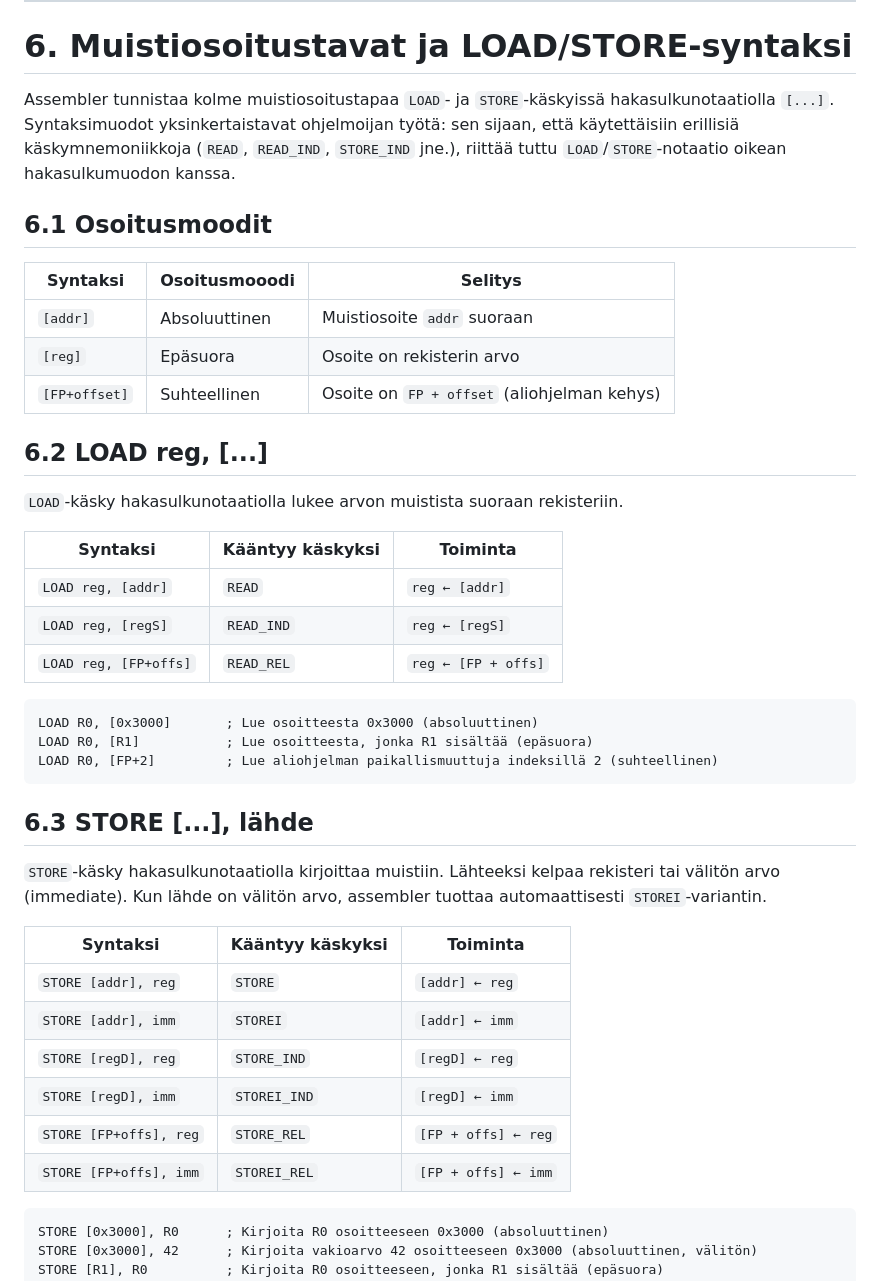
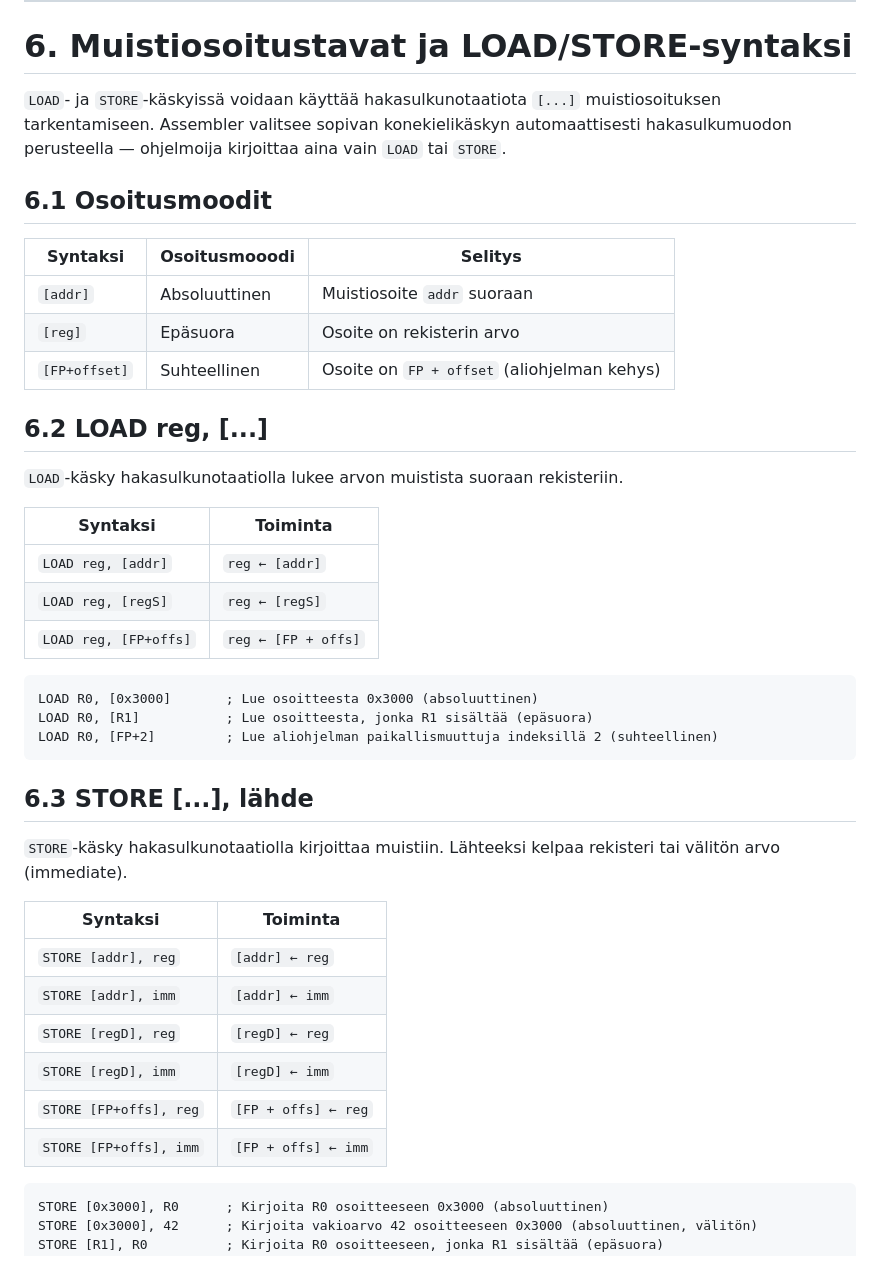
Before and after one commit to superzanttu/kCPU16, a Markdown page: docs/assembler.md, the part around one of its changes. GitHub-like rendering.

Commit message:
Cycle 1336

````diff
--- a/docs/assembler.md
+++ b/docs/assembler.md
@@ -144,29 +144,28 @@ MY_CONST:                  ; VIRHE: nimi on jo .const-vakio
 
 # 6. Muistiosoitustavat ja LOAD/STORE-syntaksi
 
-Assembler tunnistaa kolme muistiosoitustapaa `LOAD`- ja `STORE`-käskyissä
-hakasulkunotaatiolla `[...]`. Syntaksimuodot yksinkertaistavat ohjelmoijan työtä:
-sen sijaan, että käytettäisiin erillisiä käskymnemoniikkoja (`READ`, `READ_IND`,
-`STORE_IND` jne.), riittää tuttu `LOAD`/`STORE`-notaatio oikean hakasulkumuodon
-kanssa.
+`LOAD`- ja `STORE`-käskyissä voidaan käyttää hakasulkunotaatiota `[...]`
+muistiosoituksen tarkentamiseen. Assembler valitsee sopivan konekielikäskyn
+automaattisesti hakasulkumuodon perusteella — ohjelmoija kirjoittaa aina vain
+`LOAD` tai `STORE`.
 
 ## 6.1 Osoitusmoodit
 
-| Syntaksi      | Osoitusmooodi | Selitys                                       |
-| ------------- | ------------- | --------------------------------------------- |
-| `[addr]`      | Absoluuttinen | Muistiosoite `addr` suoraan                   |
-| `[reg]`       | Epäsuora      | Osoite on rekisterin arvo                     |
-| `[FP+offset]` | Suhteellinen  | Osoite on `FP + offset` (aliohjelman kehys)   |
+| Syntaksi      | Osoitusmooodi | Selitys                                     |
+| ------------- | ------------- | ------------------------------------------- |
+| `[addr]`      | Absoluuttinen | Muistiosoite `addr` suoraan                 |
+| `[reg]`       | Epäsuora      | Osoite on rekisterin arvo                   |
+| `[FP+offset]` | Suhteellinen  | Osoite on `FP + offset` (aliohjelman kehys) |
 
 ## 6.2 LOAD reg, \[...\]
 
 `LOAD`-käsky hakasulkunotaatiolla lukee arvon muistista suoraan rekisteriin.
 
-| Syntaksi              | Kääntyy käskyksi | Toiminta            |
-| --------------------- | ---------------- | ------------------- |
-| `LOAD reg, [addr]`    | `READ`           | `reg ← [addr]`      |
-| `LOAD reg, [regS]`    | `READ_IND`       | `reg ← [regS]`      |
-| `LOAD reg, [FP+offs]` | `READ_REL`       | `reg ← [FP + offs]` |
+| Syntaksi              | Toiminta            |
+| --------------------- | ------------------- |
+| `LOAD reg, [addr]`    | `reg ← [addr]`      |
+| `LOAD reg, [regS]`    | `reg ← [regS]`      |
+| `LOAD reg, [FP+offs]` | `reg ← [FP + offs]` |
 
 ```asm
 LOAD R0, [0x3000]       ; Lue osoitteesta 0x3000 (absoluuttinen)
@@ -177,17 +176,16 @@ LOAD R0, [FP+2]         ; Lue aliohjelman paikallismuuttuja indeksillä 2 (suhte
 ## 6.3 STORE \[...\], lähde
 
 `STORE`-käsky hakasulkunotaatiolla kirjoittaa muistiin. Lähteeksi kelpaa rekisteri
-tai välitön arvo (immediate). Kun lähde on välitön arvo, assembler tuottaa
-automaattisesti `STOREI`-variantin.
+tai välitön arvo (immediate).
 
-| Syntaksi               | Kääntyy käskyksi | Toiminta              |
-| ---------------------- | ---------------- | --------------------- |
-| `STORE [addr], reg`    | `STORE`          | `[addr] ← reg`        |
-| `STORE [addr], imm`    | `STOREI`         | `[addr] ← imm`        |
-| `STORE [regD], reg`    | `STORE_IND`      | `[regD] ← reg`        |
-| `STORE [regD], imm`    | `STOREI_IND`     | `[regD] ← imm`        |
-| `STORE [FP+offs], reg` | `STORE_REL`      | `[FP + offs] ← reg`   |
-| `STORE [FP+offs], imm` | `STOREI_REL`     | `[FP + offs] ← imm`   |
+| Syntaksi               | Toiminta            |
+| ---------------------- | ------------------- |
+| `STORE [addr], reg`    | `[addr] ← reg`      |
+| `STORE [addr], imm`    | `[addr] ← imm`      |
+| `STORE [regD], reg`    | `[regD] ← reg`      |
+| `STORE [regD], imm`    | `[regD] ← imm`      |
+| `STORE [FP+offs], reg` | `[FP + offs] ← reg` |
+| `STORE [FP+offs], imm` | `[FP + offs] ← imm` |
 
 ```asm
 STORE [0x3000], R0      ; Kirjoita R0 osoitteeseen 0x3000 (absoluuttinen)
````
Also changed, not shown: other parts of docs/assembler.md (+13 -30 lines).
